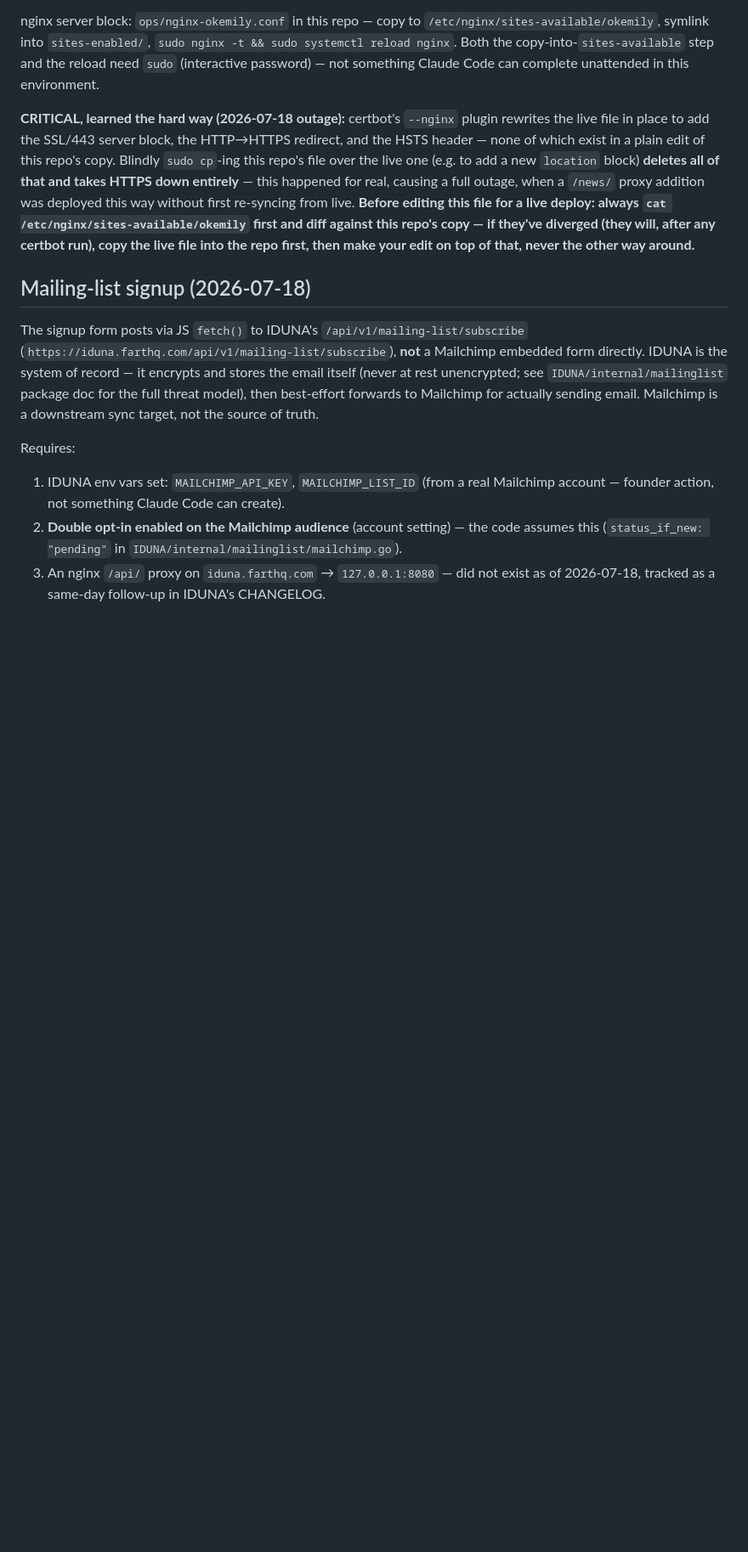
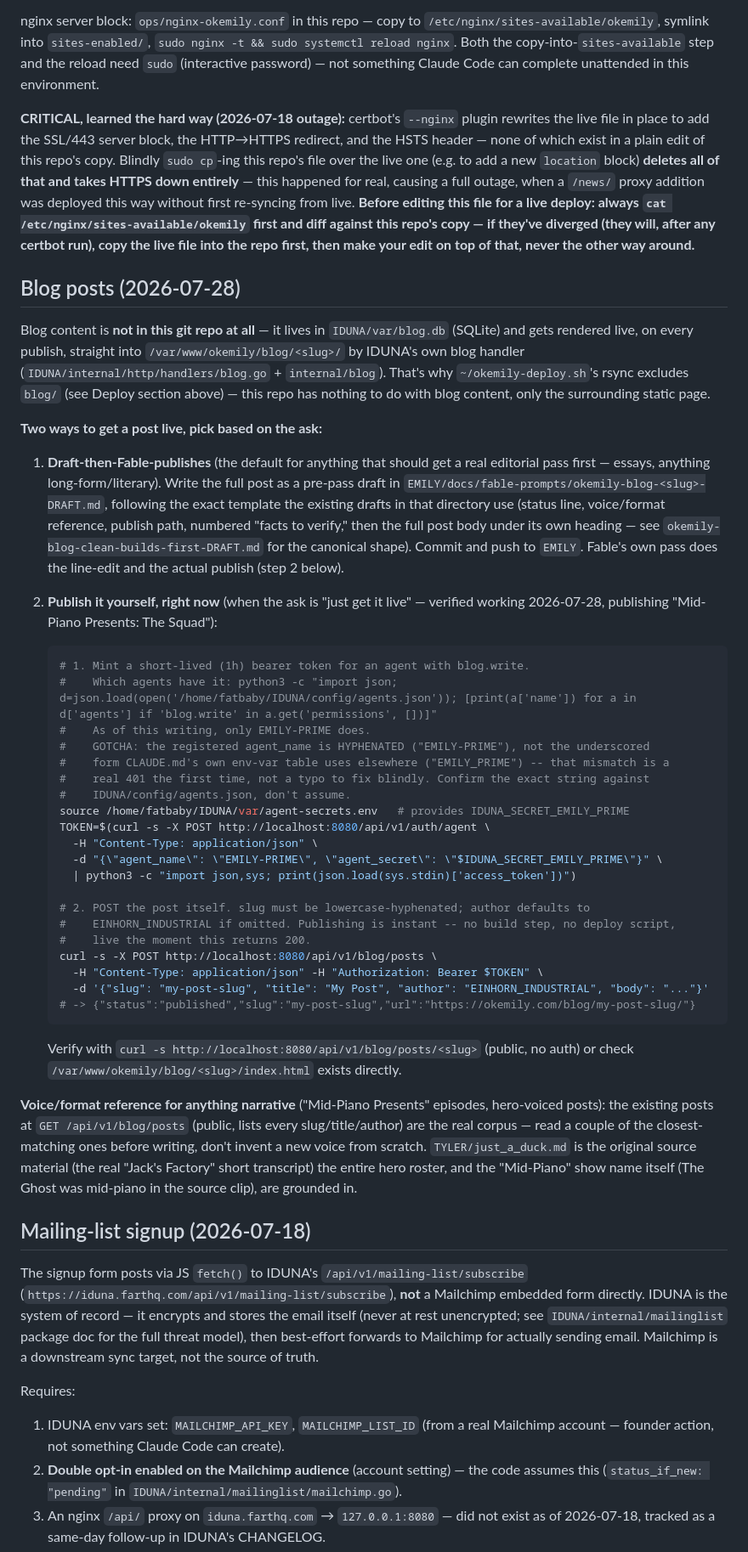
Before and after one commit to emilyspringerton/OKEMILY, a Markdown page: CLAUDE.md, the part around the change. Shown at 85% size. GitHub-like rendering; blank space fills up the shorter version.

Commit message:
docs: document the blog-post publish flow (no secrets, env-var refs only)
Founder: "after you figure out how to publish that blog update okemily
claude so its easier next time" -> "remember no secrets but store some
memory into okemily claudemd so we can have an easier time than reading
iduna src next time."

New "Blog posts" section: blog content lives in IDUNA/var/blog.db, not
this repo (already implied by the Deploy section's own --exclude=blog,
now explained directly). Documents both real paths -- draft-then-Fable
for anything wanting an editorial pass, and the direct
mint-a-token-then-POST flow for "just get it live" asks, with the exact
working curl commands verified live 2026-07-28 (publishing "Mid-Piano
Presents: The Squad"). Flags the real gotcha hit along the way: the
registered agent_name is hyphenated ("EMILY-PRIME"), not the
underscored form used elsewhere in this monorepo's own env-var naming
convention -- a genuine 401 the first time, not a typo. Only ever
references the secret's ENV VAR NAME (IDUNA_SECRET_EMILY_PRIME,
sourced from the already-gitignored IDUNA/var/agent-secrets.env) --
never a plaintext value.

````diff
--- a/CLAUDE.md
+++ b/CLAUDE.md
@@ -46,6 +46,58 @@ deploy: always `cat /etc/nginx/sites-available/okemily` first and diff against t
 if they've diverged (they will, after any certbot run), copy the live file into the repo first,
 then make your edit on top of that, never the other way around.**
 
+## Blog posts (2026-07-28)
+
+Blog content is **not in this git repo at all** — it lives in `IDUNA/var/blog.db` (SQLite) and
+gets rendered live, on every publish, straight into `/var/www/okemily/blog/<slug>/` by IDUNA's
+own blog handler (`IDUNA/internal/http/handlers/blog.go` + `internal/blog`). That's why
+`~/okemily-deploy.sh`'s rsync excludes `blog/` (see Deploy section above) — this repo has nothing
+to do with blog content, only the surrounding static page.
+
+**Two ways to get a post live, pick based on the ask:**
+
+1. **Draft-then-Fable-publishes** (the default for anything that should get a real editorial
+   pass first — essays, anything long-form/literary). Write the full post as a pre-pass draft in
+   `EMILY/docs/fable-prompts/okemily-blog-<slug>-DRAFT.md`, following the exact template the
+   existing drafts in that directory use (status line, voice/format reference, publish path,
+   numbered "facts to verify," then the full post body under its own heading — see
+   `okemily-blog-clean-builds-first-DRAFT.md` for the canonical shape). Commit and push to
+   `EMILY`. Fable's own pass does the line-edit and the actual publish (step 2 below).
+
+2. **Publish it yourself, right now** (when the ask is "just get it live" — verified working
+   2026-07-28, publishing "Mid-Piano Presents: The Squad"):
+   ```bash
+   # 1. Mint a short-lived (1h) bearer token for an agent with blog.write.
+   #    Which agents have it: python3 -c "import json; d=json.load(open('/home/fatbaby/IDUNA/config/agents.json')); [print(a['name']) for a in d['agents'] if 'blog.write' in a.get('permissions', [])]"
+   #    As of this writing, only EMILY-PRIME does.
+   #    GOTCHA: the registered agent_name is HYPHENATED ("EMILY-PRIME"), not the underscored
+   #    form CLAUDE.md's own env-var table uses elsewhere ("EMILY_PRIME") -- that mismatch is a
+   #    real 401 the first time, not a typo to fix blindly. Confirm the exact string against
+   #    IDUNA/config/agents.json, don't assume.
+   source /home/fatbaby/IDUNA/var/agent-secrets.env   # provides IDUNA_SECRET_EMILY_PRIME
+   TOKEN=$(curl -s -X POST http://localhost:8080/api/v1/auth/agent \
+     -H "Content-Type: application/json" \
+     -d "{\"agent_name\": \"EMILY-PRIME\", \"agent_secret\": \"$IDUNA_SECRET_EMILY_PRIME\"}" \
+     | python3 -c "import json,sys; print(json.load(sys.stdin)['access_token'])")
+
+   # 2. POST the post itself. slug must be lowercase-hyphenated; author defaults to
+   #    EINHORN_INDUSTRIAL if omitted. Publishing is instant -- no build step, no deploy script,
+   #    live the moment this returns 200.
+   curl -s -X POST http://localhost:8080/api/v1/blog/posts \
+     -H "Content-Type: application/json" -H "Authorization: Bearer $TOKEN" \
+     -d '{"slug": "my-post-slug", "title": "My Post", "author": "EINHORN_INDUSTRIAL", "body": "..."}'
+   # -> {"status":"published","slug":"my-post-slug","url":"https://okemily.com/blog/my-post-slug/"}
+   ```
+   Verify with `curl -s http://localhost:8080/api/v1/blog/posts/<slug>` (public, no auth) or
+   check `/var/www/okemily/blog/<slug>/index.html` exists directly.
+
+**Voice/format reference for anything narrative** ("Mid-Piano Presents" episodes, hero-voiced
+posts): the existing posts at `GET /api/v1/blog/posts` (public, lists every slug/title/author) are
+the real corpus — read a couple of the closest-matching ones before writing, don't invent a new
+voice from scratch. `TYLER/just_a_duck.md` is the original source material (the real "Jack's
+Factory" short transcript) the entire hero roster, and the "Mid-Piano" show name itself (The
+Ghost was mid-piano in the source clip), are grounded in.
+
 ## Mailing-list signup (2026-07-18)
 
 The signup form posts via JS `fetch()` to IDUNA's `/api/v1/mailing-list/subscribe`
````
